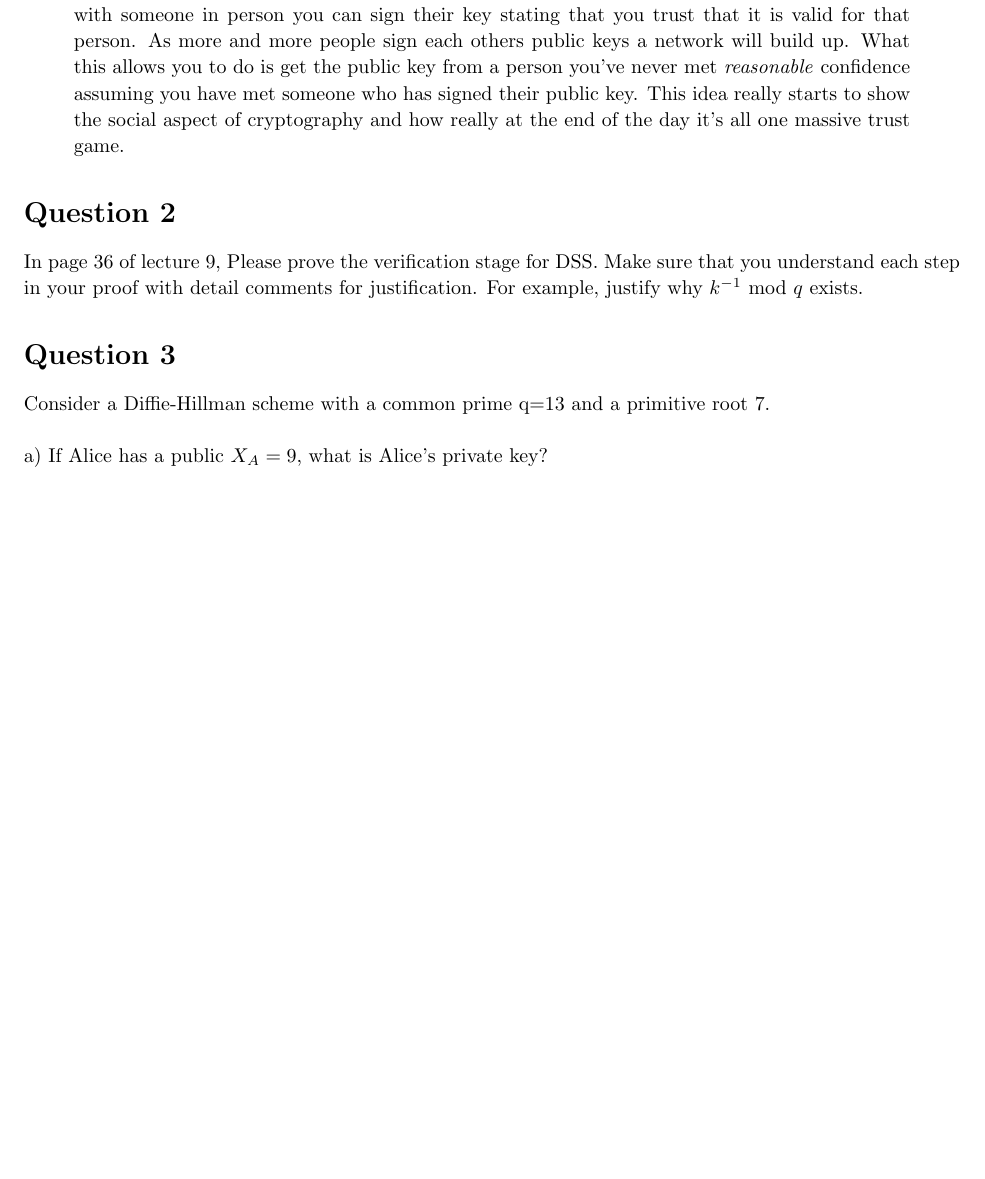
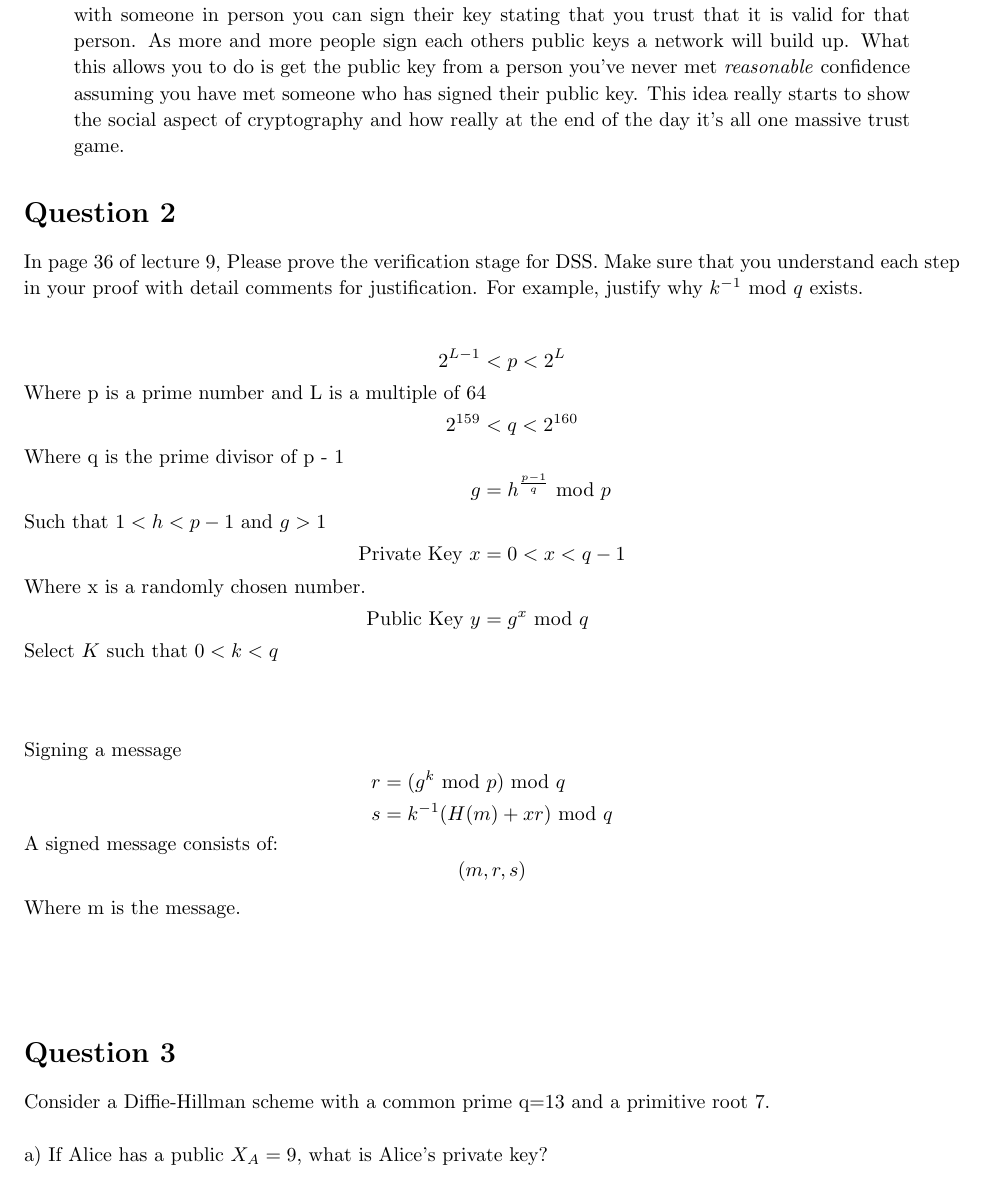
Before and after one commit to Georift/FCC-Assignment-3-2016-s1, a LaTeX problem sheet (assignment_3.tex): part of page 5 of 5 before the commit and part of page 5 of 6 after it, cut so that both start at the same text, the shorter picture padded with empty space. Compiled offline with pdfLaTeX.

Commit message:
Inital work on question 2

```diff
--- a/assignment_3.tex
+++ b/assignment_3.tex
@@ -450,6 +450,31 @@
     that you understand each step in your proof with detail comments for
     justification. For example, justify why $k^{-1} \text{ mod } q$ exists.
 
+    \begin{align*}
+        2^{L-1} &< p < 2^{L} \\
+        \shortintertext{Where p is a prime number and L is a multiple of 64}
+        2^{159} &< q < 2^{160} \\
+        \shortintertext{Where q is the prime divisor of p - 1}
+        g &= h^{\frac{p - 1}{q}} \text{ mod } p \\
+        \shortintertext{Such that $1<h<p-1$ and $g > 1$}
+        \text{Private Key } x &= 0 < x < q - 1 \\
+        \shortintertext{Where x is a randomly chosen number.}
+        \text{Public Key } y &= g^{x} \text{ mod } q \\
+        \shortintertext{Select $K$ such that $0 < k < q$}
+    \end{align*}
+    \begin{align*}
+        \shortintertext{Signing a message}
+        r &= (g^{k} \text{ mod } p) \text{ mod } q \\
+        s &= k^{-1}(H(m) + xr) \text{ mod } q
+        \shortintertext{A signed message consists of:
+        \begin{equation*}(m, r, s)\end{equation*}
+        Where m is the message.}
+    \end{align*}
+
+    \begin{quoting}
+
+    \end{quoting}
+
 \end{homeworkProblem}
 
 \begin{homeworkProblem}
```
